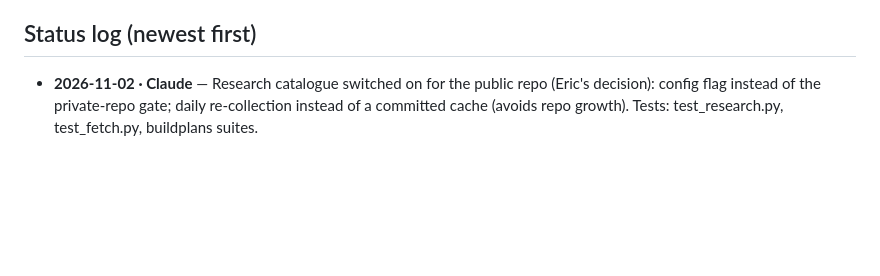
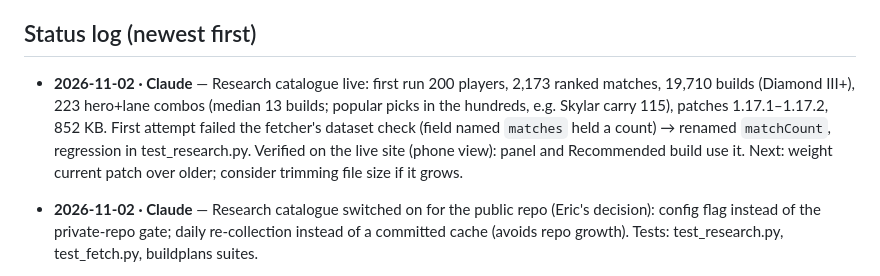
Before and after one commit to nicholsene/pred-squad, a Markdown page: PLAN.md, the part around the change. Rendered like a GitHub page; blank space fills up the shorter version.

Commit message:
PLAN: research catalogue live
Co-Authored-By: Claude Opus 5.5 <noreply@anthropic.com>
Claude-Session: https://claude.ai/code/session_01NVgmur2uUgpXwL6VFrRFCy

```diff
--- a/PLAN.md
+++ b/PLAN.md
@@ -58,6 +58,8 @@ Help the squad win more: a phone-first page that shows records and stats, sugges
 
 ## Status log (newest first)
 
+- **2026-11-02 · Claude** — Research catalogue live: first run 200 players, 2,173 ranked matches, 19,710 builds (Diamond III+), 223 hero+lane combos (median 13 builds; popular picks in the hundreds, e.g. Skylar carry 115), patches 1.17.1–1.17.2, 852 KB. First attempt failed the fetcher's dataset check (field named `matches` held a count) → renamed `matchCount`, regression in test_research.py. Verified on the live site (phone view): panel and Recommended build use it. Next: weight current patch over older; consider trimming file size if it grows.
+
 - **2026-11-02 · Claude** — Research catalogue switched on for the public repo (Eric's decision): config flag instead of the private-repo gate; daily re-collection instead of a committed cache (avoids repo growth). Tests: test_research.py, test_fetch.py, buildplans suites.
 
 - **2026-11-02 · Claude** — Buy order, build types, research catalogue. (1) Verified Eric's point that pred.gg's passive item order is purchase order: unfinished component is last 96% (random 23%); slot vs short-game frequency rho −0.83; not alphabetical or by cost. pred.gg has no purchase timeline in its schema. (2) `buildplans.suggest()` now orders the six by observed buy position and returns `timings` (minute each item became affordable, from `goldCurve`; estimate) and `classification`; new `BuildPlans.classify(items)` names a build from stat totals (thresholds ≈ p90 of 1,260 recorded builds; per-lane mix looks right: carries crit, supports mana/durable/healing). Card shows "~N min" and "Plays as …". (3) Research catalogue built (priority 8), gated on a private repo. Tests: new tests/test_research.py (CI), test_build_variety, unit suites, Chromium browser suites; synthetic catalogue checked on a phone view. Left: Eric switches repo to private and picks hosting.
```
